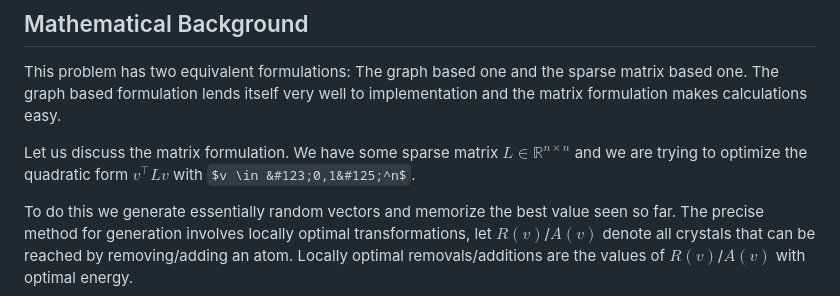
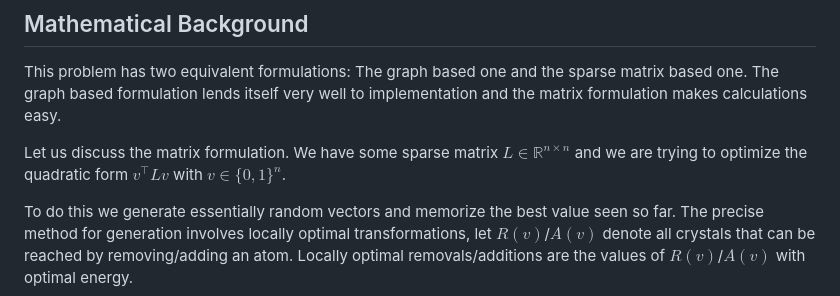
Before and after one commit to JMMessthaler/Surface-Energy-Estimator, a Markdown page: README.md, the part around the change. GitHub-like rendering; some formulas as TeX source.

Commit message:
added brackets

```diff
--- a/README.md
+++ b/README.md
@@ -132,7 +132,7 @@ makes calculations easy.
 
 Let us discuss the matrix formulation. We have some sparse
 matrix $L \in ℝ^{n × n}$ and we are trying to optimize the quadratic form
-$v^\top L v$ with $v \in &#123;0,1&#125;^n$.
+$v^\top L v$ with $v \in \lbrace 0,1 \rbrace^n$.
 
 To do this we generate essentially random vectors and
 memorize the best value seen so far. The precise method
```
